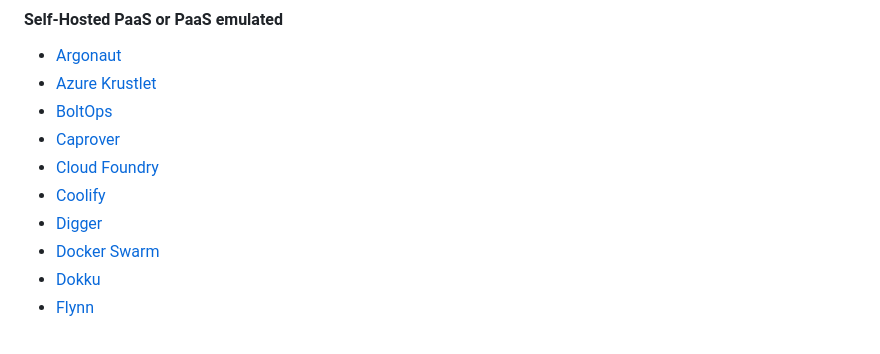
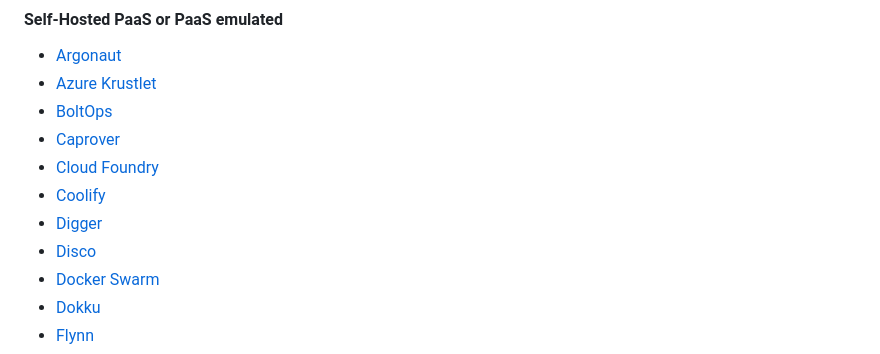
Before and after one commit to debarshibasak/awesome-paas, a Markdown page: README.md, the part around the change. Rendered like a GitHub page.

Commit message:
Add Disco to list of self-hosted PaaS

```diff
--- a/README.md
+++ b/README.md
@@ -67,6 +67,7 @@ Following providers and products are listed in alphabetical order.
 - [Cloud Foundry](https://www.cloudfoundry.org/)
 - [Coolify](https://coolify.io/)
 - [Digger](https://digger.dev/)
+- [Disco](https://disco.cloud/)
 - [Docker Swarm](https://docs.docker.com/engine/swarm/)
 - [Dokku](https://dokku.com)
 - [Flynn](https://github.com/flynn/flynn)
```
